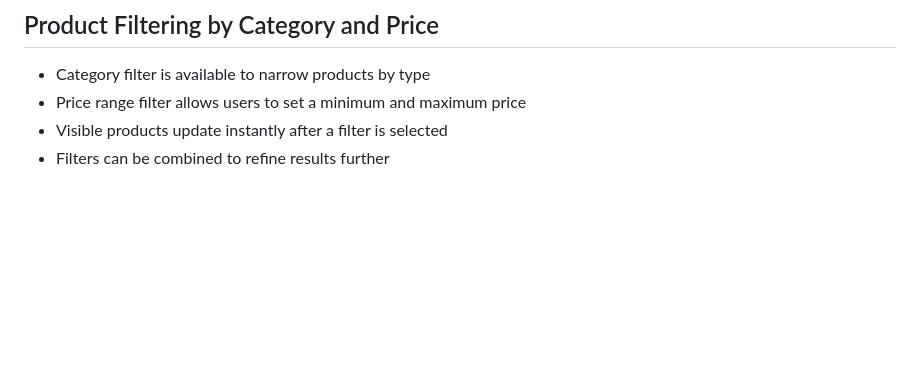
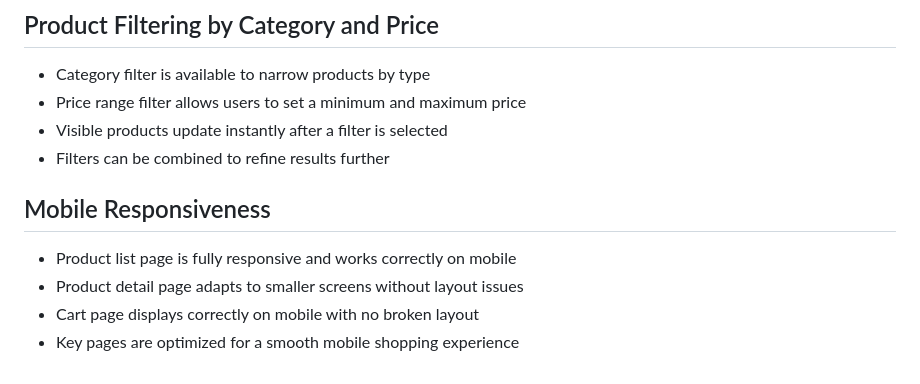
Before and after one commit to Shanipiyadasa/Assignment2_Release-Based-Workflow-in-GitHub-Azure-Board, a Markdown page: README.md, the part around the change. Drawn GitHub-style; blank space fills up the shorter version.

Commit message:
AB#8 Improve mobile responsiveness on product list, detail and cart pages
- Product list layout adjusts correctly on mobile screen sizes
- Product detail page adapts to smaller screens without breaking
- Cart page displays cleanly on mobile with no layout overflow

 AB#8

```diff
--- a/README.md
+++ b/README.md
@@ -105,3 +105,9 @@ Software delivery project demonstrating GitHub collaboration workflow, release b
 - Price range filter allows users to set a minimum and maximum price
 - Visible products update instantly after a filter is selected
 - Filters can be combined to refine results further
+
+## Mobile Responsiveness
+- Product list page is fully responsive and works correctly on mobile
+- Product detail page adapts to smaller screens without layout issues
+- Cart page displays correctly on mobile with no broken layout
+- Key pages are optimized for a smooth mobile shopping experience
```
